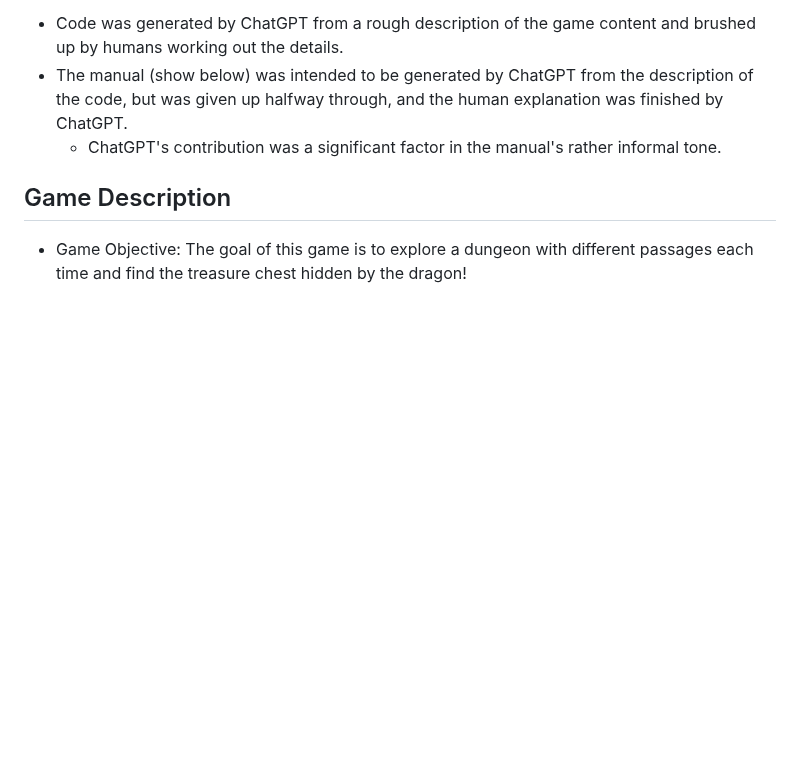
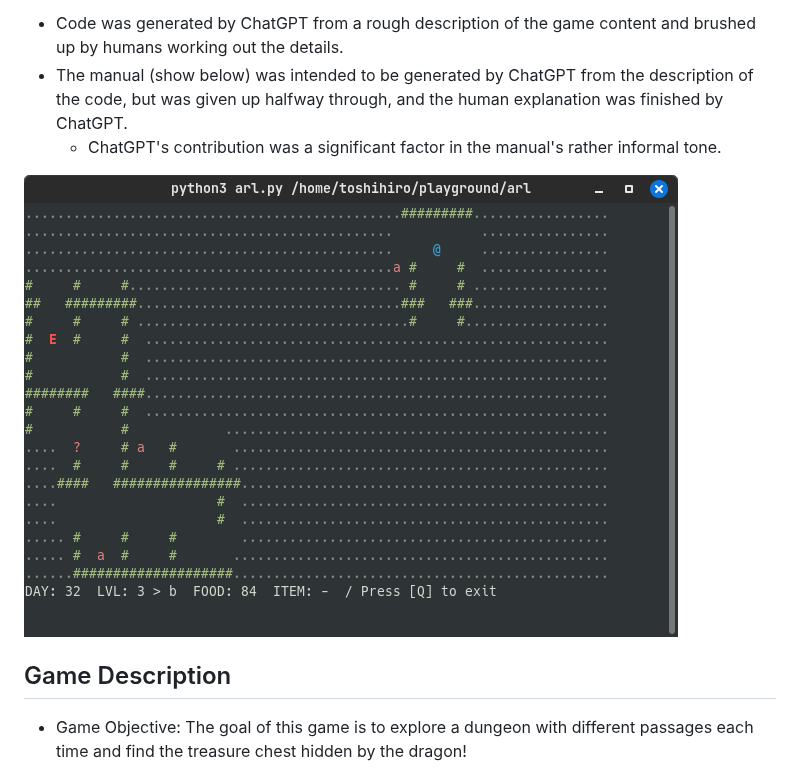
Before and after one commit to tos-kamiya/arlq, a Markdown page: README.md, the part around the change. Rendered like a GitHub page; pictures changed too: screenshot.png (added); blank space fills up the shorter version.

```diff
--- a/README.md
+++ b/README.md
@@ -5,6 +5,8 @@ Rogue-like game created as an experiment in developing code and manuals with hum
 * Code was generated by ChatGPT from a rough description of the game content and brushed up by humans working out the details.
 * The manual (show below) was intended to be generated by ChatGPT from the description of the code, but was given up halfway through, and the human explanation was finished by ChatGPT.
   * ChatGPT's contribution was a significant factor in the manual's rather informal tone.
+
+![](screenshot.png)
 
 ## Game Description
 
```
Also changed, not shown: README.ja_JP.md (+2 -0 lines).
